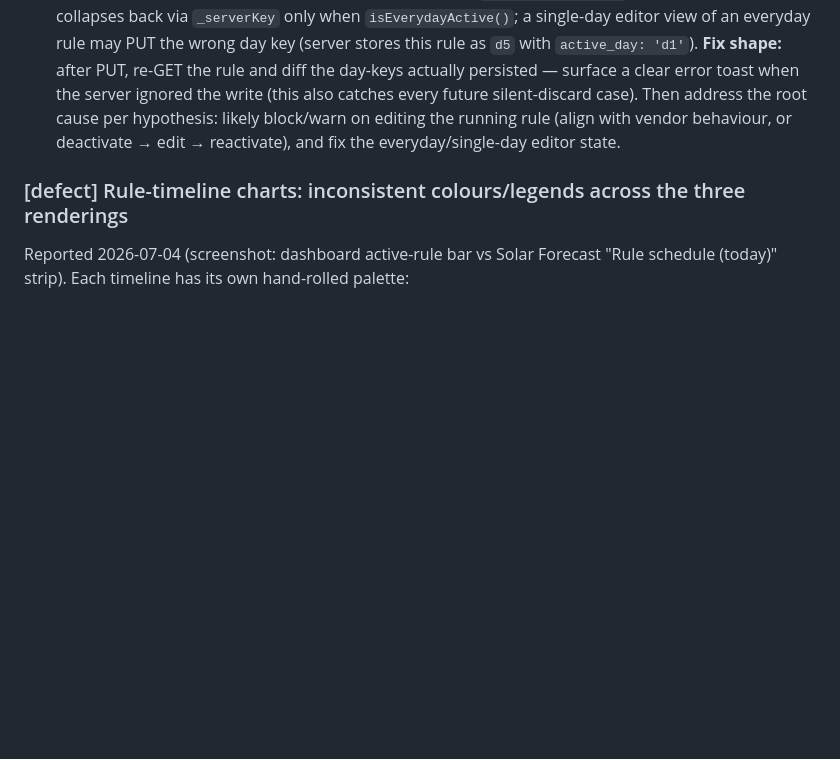
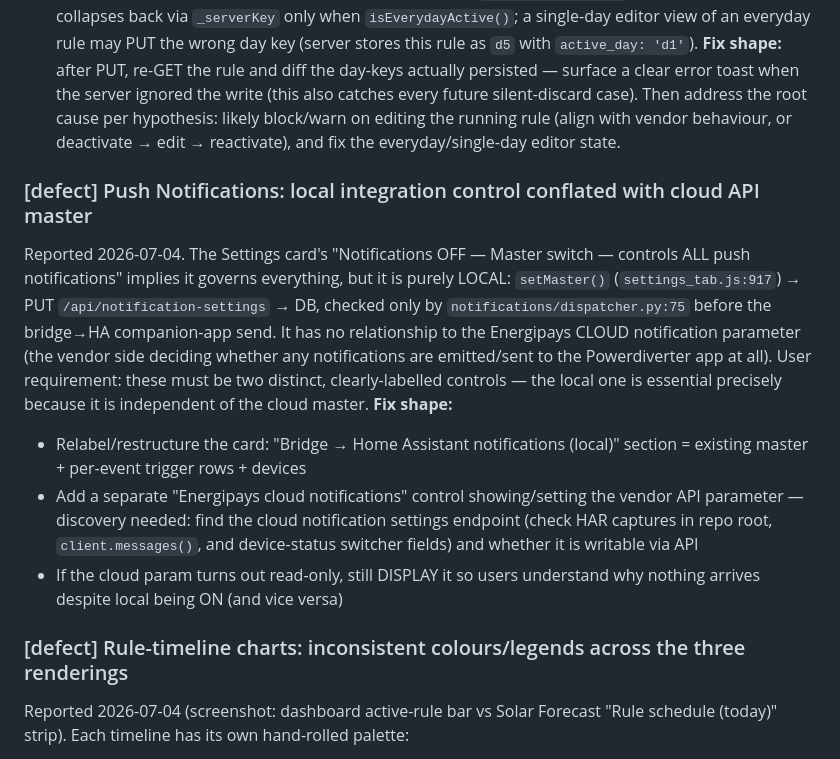
Before and after one commit to david2069/energipays-bridge, a Markdown page: BACKLOG.md, the part around the change. Rendered like a GitHub page; blank space fills up the shorter version.

Commit message:
docs(backlog): defect — push-notification local control conflated with cloud API master
Co-Authored-By: Claude Fable 5 <noreply@anthropic.com>

```diff
--- a/BACKLOG.md
+++ b/BACKLOG.md
@@ -184,6 +184,27 @@ cause per hypothesis: likely block/warn on editing the running rule (align
 with vendor behaviour, or deactivate → edit → reactivate), and fix the
 everyday/single-day editor state.
 
+### [defect] Push Notifications: local integration control conflated with cloud API master
+Reported 2026-07-04. The Settings card's "Notifications OFF — Master switch —
+controls ALL push notifications" implies it governs everything, but it is
+purely LOCAL: `setMaster()` (`settings_tab.js:917`) → PUT
+`/api/notification-settings` → DB, checked only by
+`notifications/dispatcher.py:75` before the bridge→HA companion-app send.
+It has no relationship to the Energipays CLOUD notification parameter (the
+vendor side deciding whether any notifications are emitted/sent to the
+Powerdiverter app at all). User requirement: these must be two distinct,
+clearly-labelled controls — the local one is essential precisely because it
+is independent of the cloud master.
+**Fix shape:**
+- Relabel/restructure the card: "Bridge → Home Assistant notifications
+  (local)" section = existing master + per-event trigger rows + devices
+- Add a separate "Energipays cloud notifications" control showing/setting
+  the vendor API parameter — discovery needed: find the cloud notification
+  settings endpoint (check HAR captures in repo root, `client.messages()`,
+  and device-status switcher fields) and whether it is writable via API
+- If the cloud param turns out read-only, still DISPLAY it so users
+  understand why nothing arrives despite local being ON (and vice versa)
+
 ### [defect] Rule-timeline charts: inconsistent colours/legends across the three renderings
 Reported 2026-07-04 (screenshot: dashboard active-rule bar vs Solar Forecast
 "Rule schedule (today)" strip). Each timeline has its own hand-rolled palette:
```
